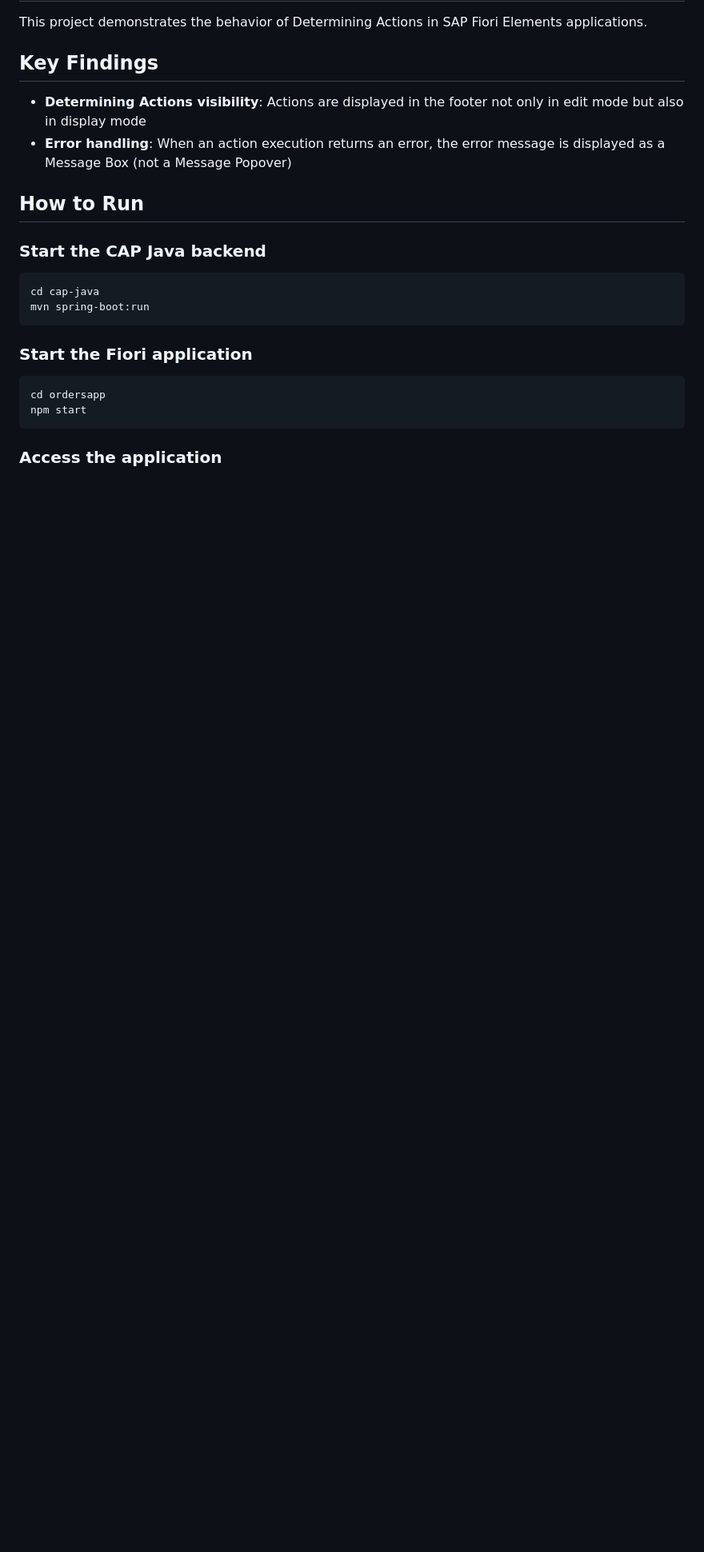
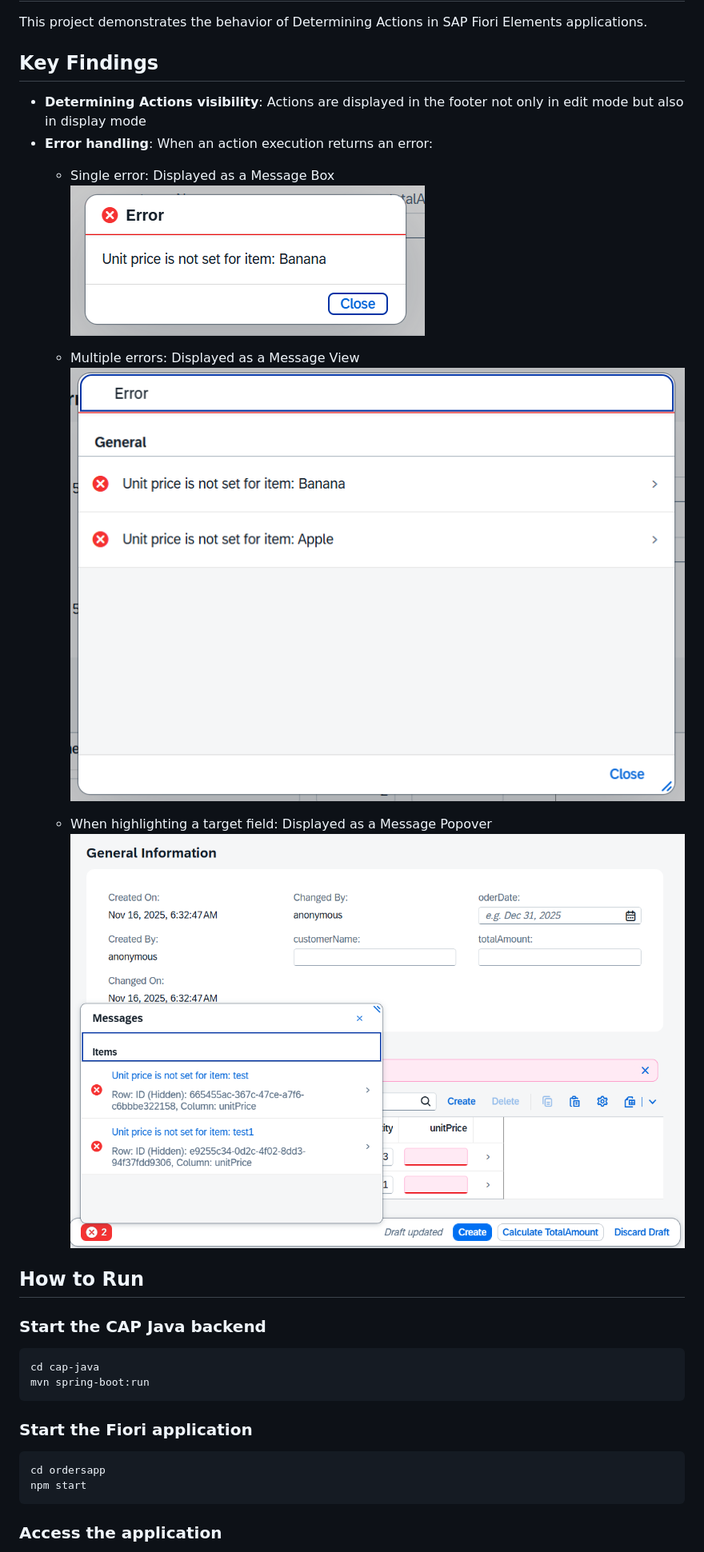
Before and after one commit to miyasuta/fiori-determining-actions, a Markdown page: README.md, the part around the change printed below. Shown: that part at 80% size. Drawn GitHub-style; pictures changed too: image-1.png (added), image-3.png (added), image.png (added); blank space fills up the shorter version.

Commit message:
add multiple messages & set message target

```diff
--- a/README.md
+++ b/README.md
@@ -7,7 +7,15 @@ This project demonstrates the behavior of Determining Actions in SAP Fiori Eleme
 ## Key Findings
 
 - **Determining Actions visibility**: Actions are displayed in the footer not only in edit mode but also in display mode
-- **Error handling**: When an action execution returns an error, the error message is displayed as a Message Box (not a Message Popover)
+- **Error handling**: When an action execution returns an error:
+  - Single error: Displayed as a Message Box
+  ![alt text](image.png)
+
+  - Multiple errors: Displayed as a Message View
+  ![alt text](image-1.png)
+
+  - When highlighting a target field: Displayed as a Message Popover
+  ![alt text](image-3.png)
 
 ## How to Run
 
```
Also changed, not shown: other parts of README.md (+1 -1 lines), image-2.png (added), 1 other file.
